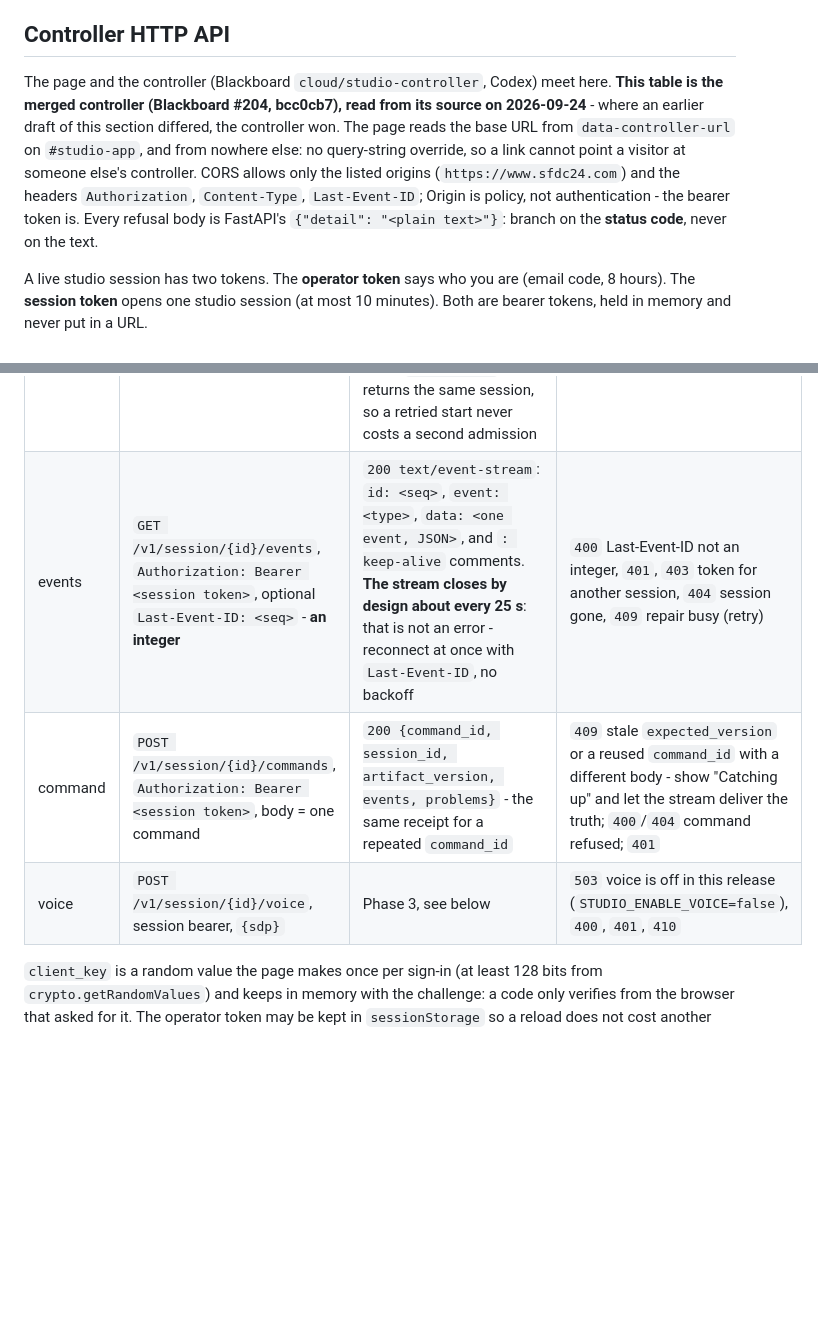
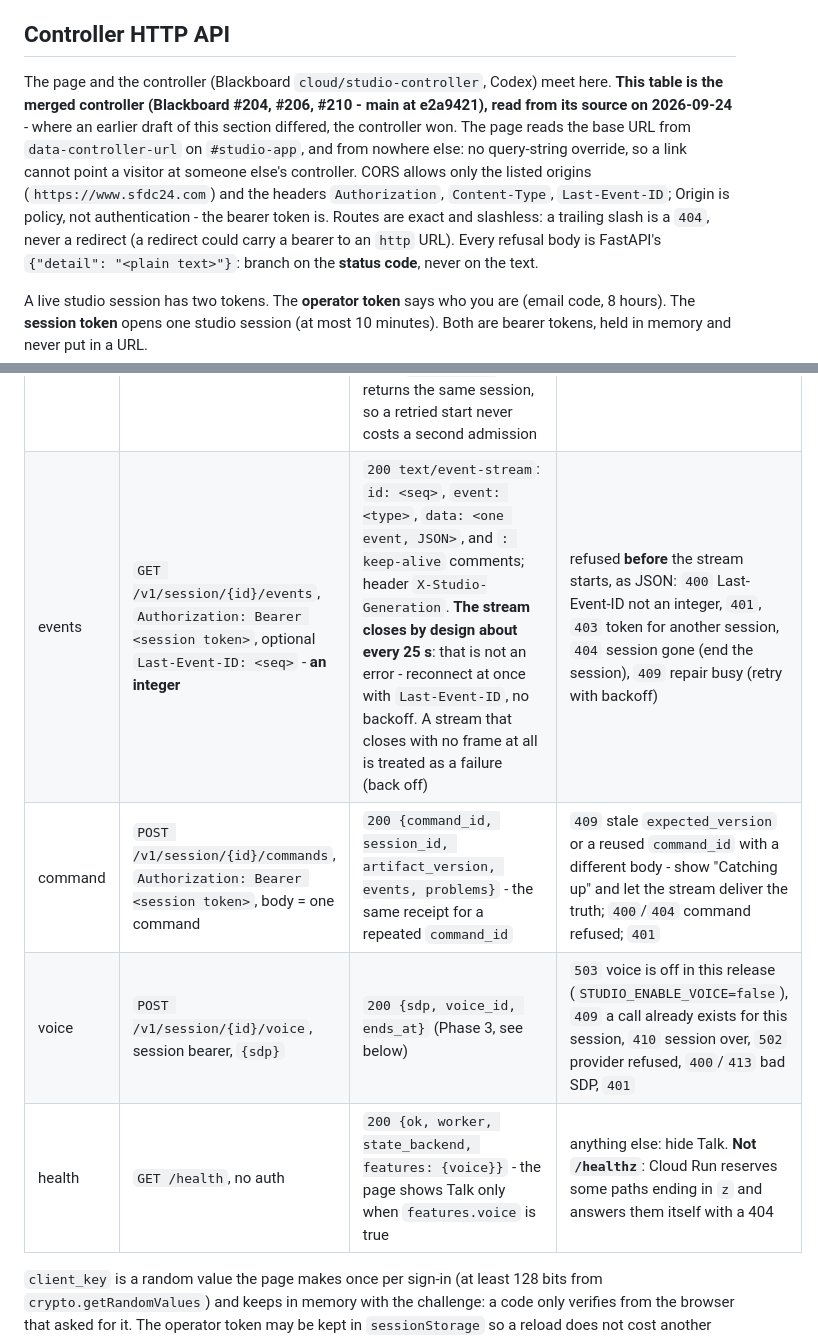
Before and after one commit to sfdc-24/sfdc24-site, a Markdown page: studio/contract/README.md, 2 parts joined by grey strips. Drawn GitHub-style; blank space fills up the shorter version.

Commit message:
Studio contract: /health, refusals before the stream, slashless routes, voice refusals (Blackboard #206, #210)
Co-Authored-By: Claude Opus 5.5 (1M context) <noreply@anthropic.com>

```diff
--- a/studio/contract/README.md
+++ b/studio/contract/README.md
@@ -63,14 +63,16 @@ straight to the reducer, no stamping) - so the spec can play hostile streams.
 ## Controller HTTP API
 
 The page and the controller (Blackboard `cloud/studio-controller`, Codex) meet
-here. **This table is the merged controller (Blackboard #204, bcc0cb7), read
-from its source on 2026-09-24** - where an earlier draft of this section
+here. **This table is the merged controller (Blackboard #204, #206, #210 - main at
+e2a9421), read from its source on 2026-09-24** - where an earlier draft of this section
 differed, the controller won. The page reads the base URL from
 `data-controller-url` on `#studio-app`, and from nowhere else: no query-string
 override, so a link cannot point a visitor at someone else's controller. CORS
 allows only the listed origins (`https://www.sfdc24.com`) and the headers
 `Authorization`, `Content-Type`, `Last-Event-ID`; Origin is policy, not
-authentication - the bearer token is. Every refusal body is FastAPI's
+authentication - the bearer token is. Routes are exact and slashless: a
+trailing slash is a `404`, never a redirect (a redirect could carry a bearer to
+an `http` URL). Every refusal body is FastAPI's
 `{"detail": "<plain text>"}`: branch on the **status code**, never on the text.
 
 A live studio session has two tokens. The **operator token** says who you are
@@ -82,9 +84,10 @@ A live studio session has two tokens. The **operator token** says who you are
 | sign in: send code | `POST /v1/auth/start` `{email, client_key}` | `200 {challenge_id, expires_in}` - the **same shape whether or not a code was sent**, so the page can never tell who is allowed; always say "If that address is allowed, a code is on its way." | `400` body wrong, `403` origin |
 | sign in: check code | `POST /v1/auth/verify` `{challenge_id, email, code, client_key}` | `200 {token, expires_at, scope: "operator"}` | `401` code not accepted (wrong, expired, used, or another browser), `400` |
 | start | `POST /v1/session`, `Authorization: Bearer <operator token>`, `{creation_id, title?}` | `200 {session_id, generation, artifact_version, expires_at, max_session_seconds, daily_admission_number, token, events_url}`; the same `creation_id` returns the same session, so a retried start never costs a second admission | `401` operator token missing or expired (sign in again), `429` daily capacity, `503` busy (retry) |
-| events | `GET /v1/session/{id}/events`, `Authorization: Bearer <session token>`, optional `Last-Event-ID: <seq>` - **an integer** | `200 text/event-stream`: `id: <seq>`, `event: <type>`, `data: <one event, JSON>`, and `: keep-alive` comments. **The stream closes by design about every 25 s**: that is not an error - reconnect at once with `Last-Event-ID`, no backoff | `400` Last-Event-ID not an integer, `401`, `403` token for another session, `404` session gone, `409` repair busy (retry) |
+| events | `GET /v1/session/{id}/events`, `Authorization: Bearer <session token>`, optional `Last-Event-ID: <seq>` - **an integer** | `200 text/event-stream`: `id: <seq>`, `event: <type>`, `data: <one event, JSON>`, and `: keep-alive` comments; header `X-Studio-Generation`. **The stream closes by design about every 25 s**: that is not an error - reconnect at once with `Last-Event-ID`, no backoff. A stream that closes with no frame at all is treated as a failure (back off) | refused **before** the stream starts, as JSON: `400` Last-Event-ID not an integer, `401`, `403` token for another session, `404` session gone (end the session), `409` repair busy (retry with backoff) |
 | command | `POST /v1/session/{id}/commands`, `Authorization: Bearer <session token>`, body = one command | `200 {command_id, session_id, artifact_version, events, problems}` - the same receipt for a repeated `command_id` | `409` stale `expected_version` or a reused `command_id` with a different body - show "Catching up" and let the stream deliver the truth; `400`/`404` command refused; `401` |
-| voice | `POST /v1/session/{id}/voice`, session bearer, `{sdp}` | Phase 3, see below | `503` voice is off in this release (`STUDIO_ENABLE_VOICE=false`), `400`, `401`, `410` |
+| voice | `POST /v1/session/{id}/voice`, session bearer, `{sdp}` | `200 {sdp, voice_id, ends_at}` (Phase 3, see below) | `503` voice is off in this release (`STUDIO_ENABLE_VOICE=false`), `409` a call already exists for this session, `410` session over, `502` provider refused, `400`/`413` bad SDP, `401` |
+| health | `GET /health`, no auth | `200 {ok, worker, state_backend, features: {voice}}` - the page shows Talk only when `features.voice` is true | anything else: hide Talk. **Not `/healthz`**: Cloud Run reserves some paths ending in `z` and answers them itself with a 404 |
 
 `client_key` is a random value the page makes once per sign-in (at least 128
 bits from `crypto.getRandomValues`) and keeps in memory with the challenge: a
```
